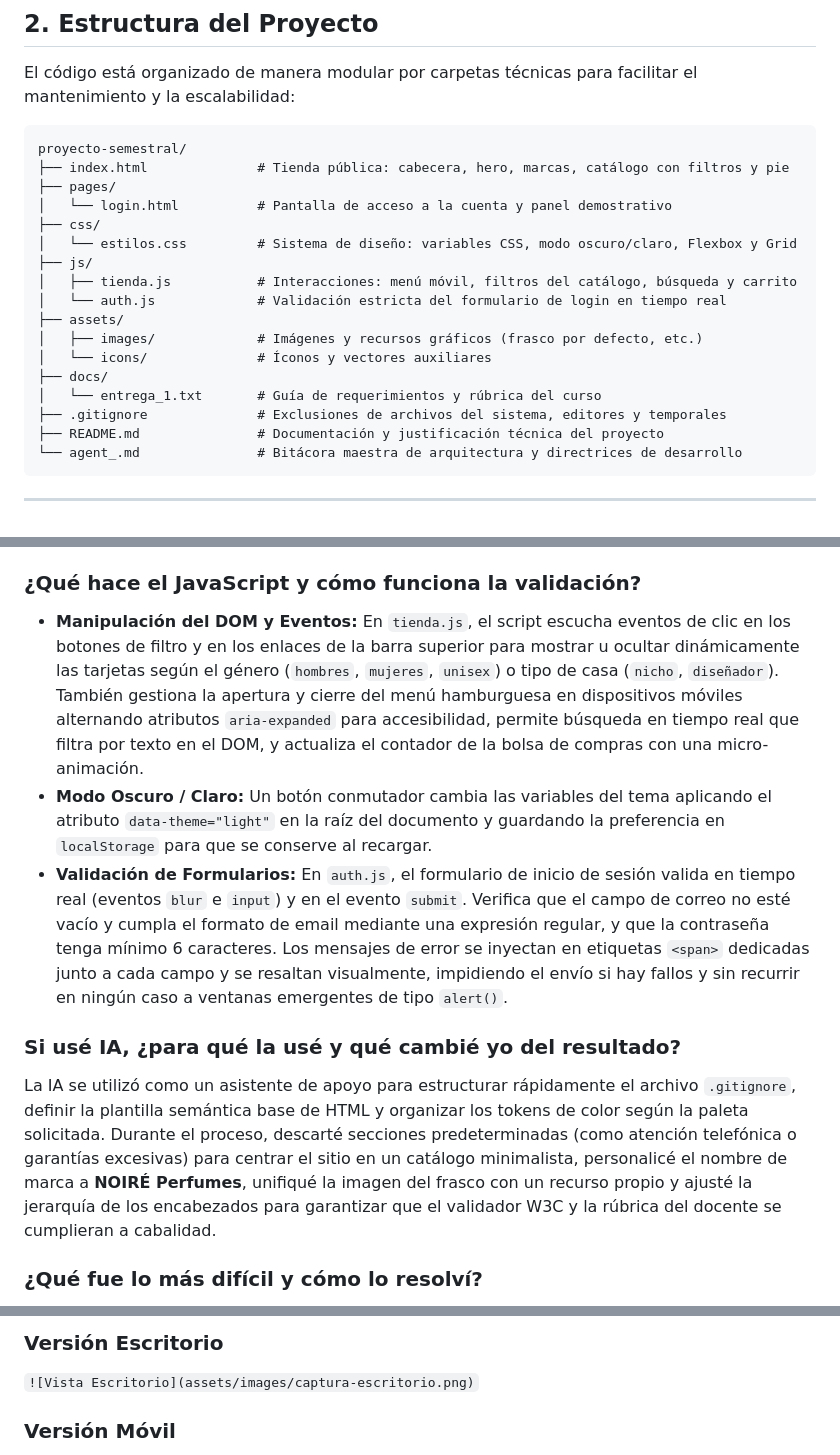
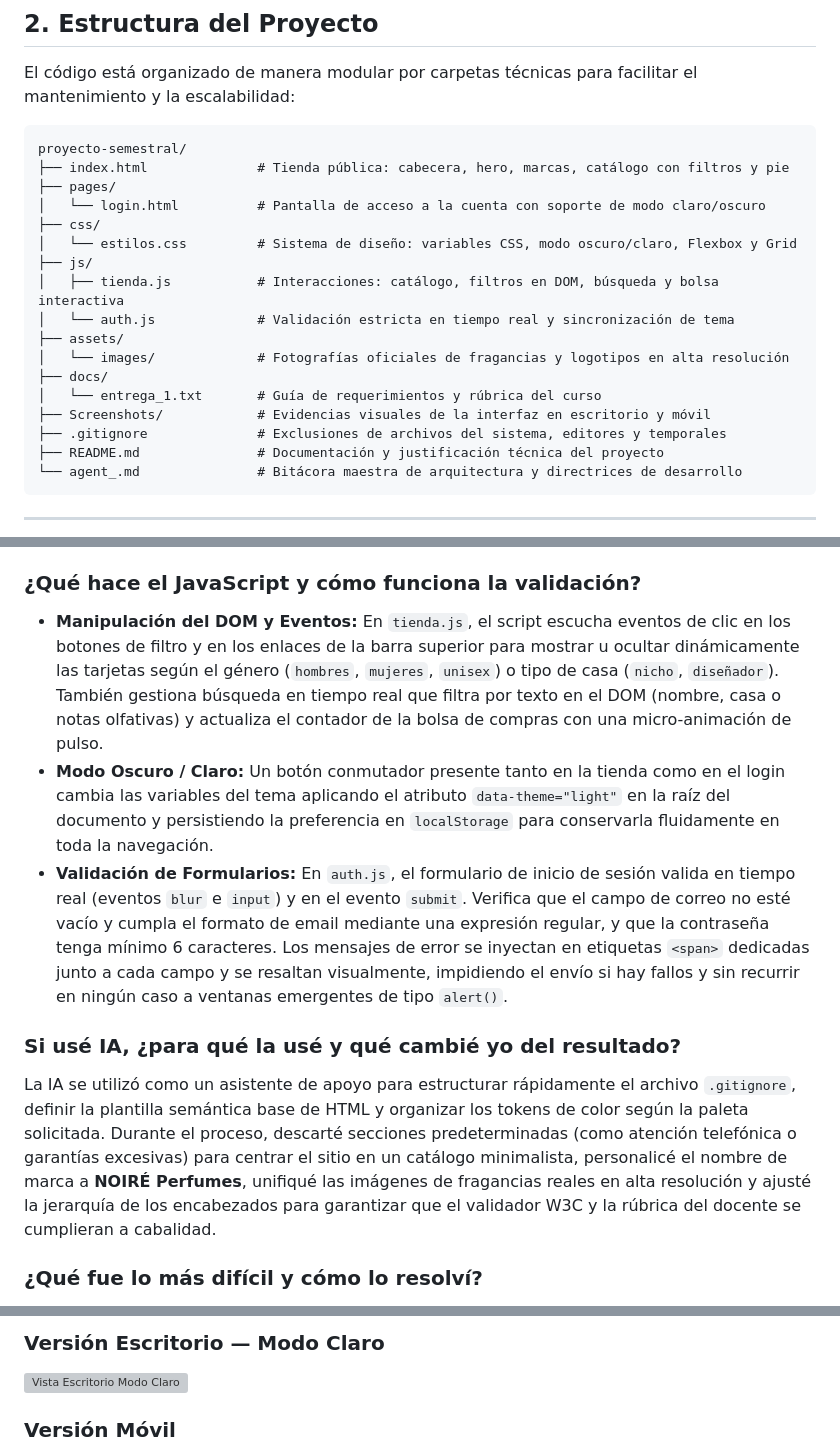
Before and after one commit to PGSebas/Proyecto-semestral, a Markdown page: README.md, 3 parts joined by grey strips. GitHub-like rendering; grey boxes are pictures that could not be loaded.

```diff
--- a/README.md
+++ b/README.md
@@ -23,17 +23,17 @@ El código está organizado de manera modular por carpetas técnicas para facili
 proyecto-semestral/
 ├── index.html              # Tienda pública: cabecera, hero, marcas, catálogo con filtros y pie
 ├── pages/
-│   └── login.html          # Pantalla de acceso a la cuenta y panel demostrativo
+│   └── login.html          # Pantalla de acceso a la cuenta con soporte de modo claro/oscuro
 ├── css/
 │   └── estilos.css         # Sistema de diseño: variables CSS, modo oscuro/claro, Flexbox y Grid
 ├── js/
-│   ├── tienda.js           # Interacciones: menú móvil, filtros del catálogo, búsqueda y carrito
-│   └── auth.js             # Validación estricta del formulario de login en tiempo real
+│   ├── tienda.js           # Interacciones: catálogo, filtros en DOM, búsqueda y bolsa interactiva
+│   └── auth.js             # Validación estricta en tiempo real y sincronización de tema
 ├── assets/
-│   ├── images/             # Imágenes y recursos gráficos (frasco por defecto, etc.)
-│   └── icons/              # Íconos y vectores auxiliares
+│   └── images/             # Fotografías oficiales de fragancias y logotipos en alta resolución
 ├── docs/
 │   └── entrega_1.txt       # Guía de requerimientos y rúbrica del curso
+├── Screenshots/            # Evidencias visuales de la interfaz en escritorio y móvil
 ├── .gitignore              # Exclusiones de archivos del sistema, editores y temporales
 ├── README.md               # Documentación y justificación técnica del proyecto
 └── agent_.md               # Bitácora maestra de arquitectura y directrices de desarrollo
@@ -48,12 +48,12 @@ proyecto-semestral/
 * **Flexbox:** Se utilizó en la cabecera principal (`.contenedor-cabecera`), la barra de búsqueda, las acciones del usuario, el menú de navegación por categorías (`.lista-categorias`), la botonera de filtros (`.barra-filtros`) y el interior de las tarjetas (`.cuerpo-tarjeta`). Flexbox es ideal para estos componentes porque maneja relaciones unidimensionales: alinear elementos horizontalmente, centrar iconos y empujar los precios o botones hacia la parte inferior de la tarjeta con `margin-top: auto`.
 
 ### ¿Qué hace el JavaScript y cómo funciona la validación?
-* **Manipulación del DOM y Eventos:** En `tienda.js`, el script escucha eventos de clic en los botones de filtro y en los enlaces de la barra superior para mostrar u ocultar dinámicamente las tarjetas según el género (`hombres`, `mujeres`, `unisex`) o tipo de casa (`nicho`, `diseñador`). También gestiona la apertura y cierre del menú hamburguesa en dispositivos móviles alternando atributos `aria-expanded` para accesibilidad, permite búsqueda en tiempo real que filtra por texto en el DOM, y actualiza el contador de la bolsa de compras con una micro-animación.
-* **Modo Oscuro / Claro:** Un botón conmutador cambia las variables del tema aplicando el atributo `data-theme="light"` en la raíz del documento y guardando la preferencia en `localStorage` para que se conserve al recargar.
+* **Manipulación del DOM y Eventos:** En `tienda.js`, el script escucha eventos de clic en los botones de filtro y en los enlaces de la barra superior para mostrar u ocultar dinámicamente las tarjetas según el género (`hombres`, `mujeres`, `unisex`) o tipo de casa (`nicho`, `diseñador`). También gestiona búsqueda en tiempo real que filtra por texto en el DOM (nombre, casa o notas olfativas) y actualiza el contador de la bolsa de compras con una micro-animación de pulso.
+* **Modo Oscuro / Claro:** Un botón conmutador presente tanto en la tienda como en el login cambia las variables del tema aplicando el atributo `data-theme="light"` en la raíz del documento y persistiendo la preferencia en `localStorage` para conservarla fluidamente en toda la navegación.
 * **Validación de Formularios:** En `auth.js`, el formulario de inicio de sesión valida en tiempo real (eventos `blur` e `input`) y en el evento `submit`. Verifica que el campo de correo no esté vacío y cumpla el formato de email mediante una expresión regular, y que la contraseña tenga mínimo 6 caracteres. Los mensajes de error se inyectan en etiquetas `<span>` dedicadas junto a cada campo y se resaltan visualmente, impidiendo el envío si hay fallos y sin recurrir en ningún caso a ventanas emergentes de tipo `alert()`.
 
 ### Si usé IA, ¿para qué la usé y qué cambié yo del resultado?
-La IA se utilizó como un asistente de apoyo para estructurar rápidamente el archivo `.gitignore`, definir la plantilla semántica base de HTML y organizar los tokens de color según la paleta solicitada. Durante el proceso, descarté secciones predeterminadas (como atención telefónica o garantías excesivas) para centrar el sitio en un catálogo minimalista, personalicé el nombre de marca a **NOIRÉ Perfumes**, unifiqué la imagen del frasco con un recurso propio y ajusté la jerarquía de los encabezados para garantizar que el validador W3C y la rúbrica del docente se cumplieran a cabalidad.
+La IA se utilizó como un asistente de apoyo para estructurar rápidamente el archivo `.gitignore`, definir la plantilla semántica base de HTML y organizar los tokens de color según la paleta solicitada. Durante el proceso, descarté secciones predeterminadas (como atención telefónica o garantías excesivas) para centrar el sitio en un catálogo minimalista, personalicé el nombre de marca a **NOIRÉ Perfumes**, unifiqué las imágenes de fragancias reales en alta resolución y ajusté la jerarquía de los encabezados para garantizar que el validador W3C y la rúbrica del docente se cumplieran a cabalidad.
 
 ### ¿Qué fue lo más difícil y cómo lo resolví?
 Lo más desafiante fue lograr que la cuadrícula de productos y la barra de filtros funcionaran de forma completamente responsiva y accesible sin utilizar frameworks externos como Bootstrap o Tailwind. Se resolvió creando un sistema de variables CSS bien estructurado en `:root`, aplicando `grid-template-columns` con valores relativos y testeando diferentes resoluciones para asegurar que en pantallas menores a 768px ningún texto o tarjeta sufriera desbordamiento horizontal.
@@ -66,5 +67,5 @@ Lo más desafiante fue lograr que la cuadrícula de productos y la barra de filt
 
-### Versión Escritorio
-`![Vista Escritorio](assets/images/captura-escritorio.png)`
+### Versión Escritorio — Modo Claro
+![Vista Escritorio Modo Claro](Screenshots/escritorio_modo_claro.png)
 
 ### Versión Móvil
```
Also changed, not shown: other parts of README.md (+4 -3 lines).
